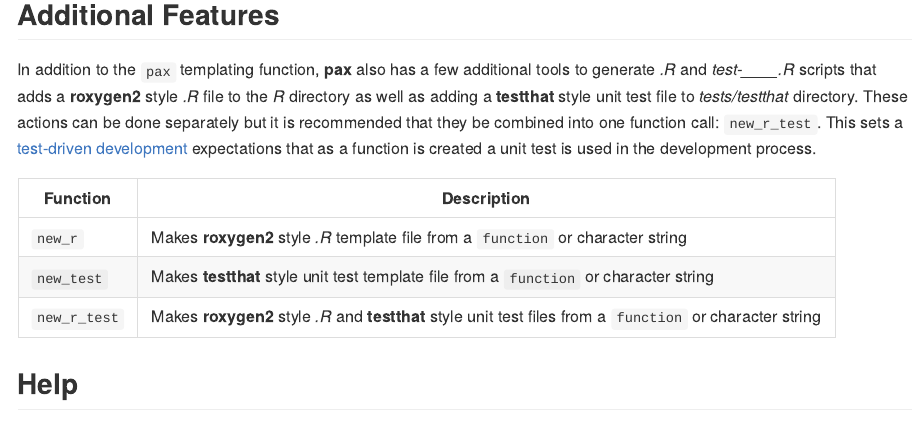
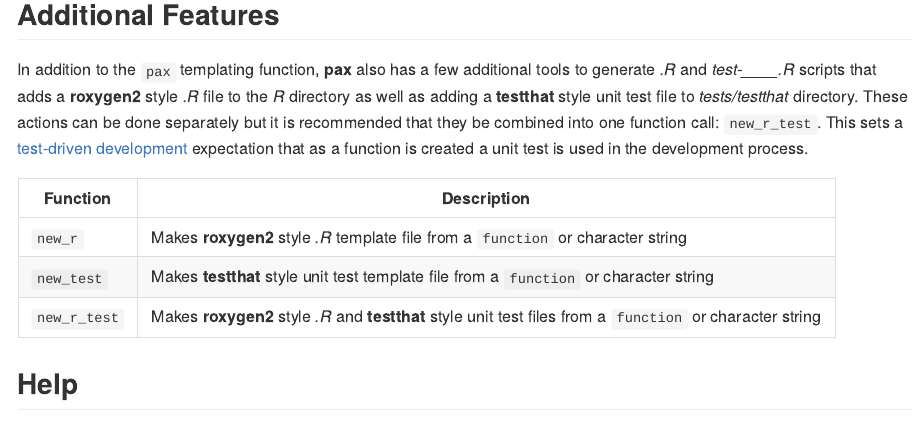
Before and after one commit to trinker/pax, an R Markdown document (README.Rmd): the page in a window 1100 px wide, from 2030 px down. The pictures show the output file README.md that the author committed with the source, drawn offline in the style of GitHub; badge pictures from the web are left out.

Commit message:
ditto on the ditto

````diff
--- a/README.Rmd
+++ b/README.Rmd
@@ -89,7 +89,7 @@ pacman::p_load_gh("trinker/pax")
 ```
 ## Additional Features
 
-In addition to the `pax` templating function, **pax** also has a few additional tools to generate *.R* and *test-____.R* scripts that adds a **roxygen2** style *.R* file to the *R* directory as well as adding a **testthat** style unit test file to *tests/testthat* directory.  These actions can be done separately but it is recommended that they be combined into one function call: `new_r_test`.  This sets a [test-driven development](http://en.wikipedia.org/wiki/Test-driven_development) expectations that as a function is created a unit test is used in the development process.
+In addition to the `pax` templating function, **pax** also has a few additional tools to generate *.R* and *test-____.R* scripts that adds a **roxygen2** style *.R* file to the *R* directory as well as adding a **testthat** style unit test file to *tests/testthat* directory.  These actions can be done separately but it is recommended that they be combined into one function call: `new_r_test`.  This sets a [test-driven development](http://en.wikipedia.org/wiki/Test-driven_development) expectation that as a function is created a unit test is used in the development process.
 
 |  Function    |  Description    |
 |--------------|-----------------|
````
Also changed, not shown: README.md.
